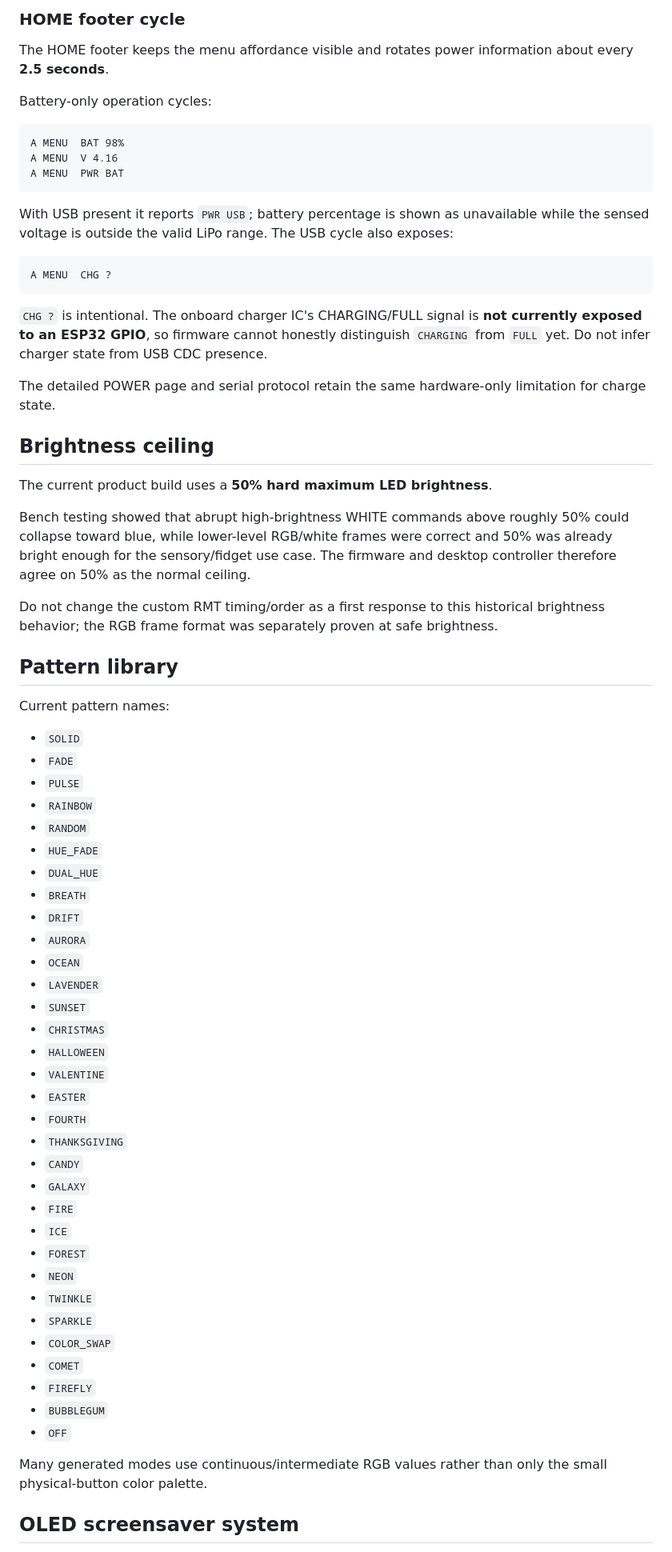
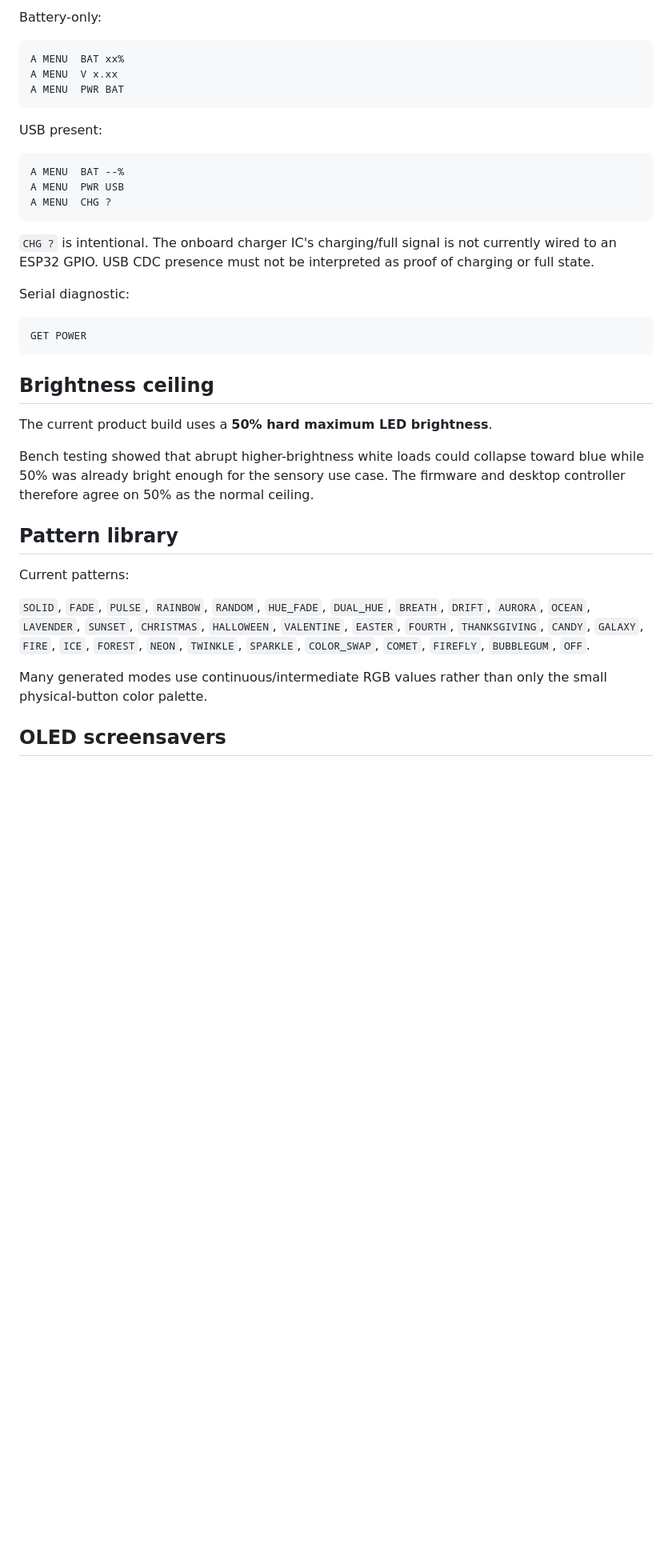
Before and after one commit to Etsimulocto/BloomCircuit, a Markdown page: happyjarz-controller/firmware/README.md, the part around one of its changes. Shown at 80% size. GitHub-like rendering; blank space fills up the shorter version.

Commit message:
Update firmware README for v0.6.0 release discipline

````diff
--- a/happyjarz-controller/firmware/README.md
+++ b/happyjarz-controller/firmware/README.md
@@ -116,72 +99,41 @@ HJ|POWER|sensor=UNVERIFIED|adc_mv=2384|voltage=4.768|percent=-1|usb_data=1|charg
 
-### HOME footer cycle
-
-The HOME footer keeps the menu affordance visible and rotates power information about every **2.5 seconds**.
-
-Battery-only operation cycles:
+Battery-only:
 
 ```text
-A MENU  BAT 98%
-A MENU  V 4.16
+A MENU  BAT xx%
+A MENU  V x.xx
 A MENU  PWR BAT
 ```
 
-With USB present it reports `PWR USB`; battery percentage is shown as unavailable while the sensed voltage is outside the valid LiPo range. The USB cycle also exposes:
+USB present:
 
 ```text
+A MENU  BAT --%
+A MENU  PWR USB
 A MENU  CHG ?
 ```
 
-`CHG ?` is intentional. The onboard charger IC's CHARGING/FULL signal is **not currently exposed to an ESP32 GPIO**, so firmware cannot honestly distinguish `CHARGING` from `FULL` yet. Do not infer charger state from USB CDC presence.
+`CHG ?` is intentional. The onboard charger IC's charging/full signal is not currently wired to an ESP32 GPIO. USB CDC presence must not be interpreted as proof of charging or full state.
 
-The detailed POWER page and serial protocol retain the same hardware-only limitation for charge state.
+Serial diagnostic:
+
+```text
+GET POWER
+```
 
 ## Brightness ceiling
 
 The current product build uses a **50% hard maximum LED brightness**.
 
-Bench testing showed that abrupt high-brightness WHITE commands above roughly 50% could collapse toward blue, while lower-level RGB/white frames were correct and 50% was already bright enough for the sensory/fidget use case. The firmware and desktop controller therefore agree on 50% as the normal ceiling.
-
-Do not change the custom RMT timing/order as a first response to this historical brightness behavior; the RGB frame format was separately proven at safe brightness.
+Bench testing showed that abrupt higher-brightness white loads could collapse toward blue while 50% was already bright enough for the sensory use case. The firmware and desktop controller therefore agree on 50% as the normal ceiling.
 
 ## Pattern library
 
-Current pattern names:
+Current patterns:
 
-- `SOLID`
-- `FADE`
-- `PULSE`
-- `RAINBOW`
-- `RANDOM`
-- `HUE_FADE`
-- `DUAL_HUE`
-- `BREATH`
-- `DRIFT`
-- `AURORA`
-- `OCEAN`
-- `LAVENDER`
-- `SUNSET`
-- `CHRISTMAS`
-- `HALLOWEEN`
-- `VALENTINE`
-- `EASTER`
-- `FOURTH`
-- `THANKSGIVING`
-- `CANDY`
-- `GALAXY`
-- `FIRE`
-- `ICE`
-- `FOREST`
-- `NEON`
-- `TWINKLE`
-- `SPARKLE`
-- `COLOR_SWAP`
-- `COMET`
-- `FIREFLY`
-- `BUBBLEGUM`
-- `OFF`
+`SOLID`, `FADE`, `PULSE`, `RAINBOW`, `RANDOM`, `HUE_FADE`, `DUAL_HUE`, `BREATH`, `DRIFT`, `AURORA`, `OCEAN`, `LAVENDER`, `SUNSET`, `CHRISTMAS`, `HALLOWEEN`, `VALENTINE`, `EASTER`, `FOURTH`, `THANKSGIVING`, `CANDY`, `GALAXY`, `FIRE`, `ICE`, `FOREST`, `NEON`, `TWINKLE`, `SPARKLE`, `COLOR_SWAP`, `COMET`, `FIREFLY`, `BUBBLEGUM`, `OFF`.
 
 Many generated modes use continuous/intermediate RGB values rather than only the small physical-button color palette.
 
-## OLED screensaver system
+## OLED screensavers
 
````
Also changed, not shown: other parts of happyjarz-controller/firmware/README.md (+93 -104 lines).
